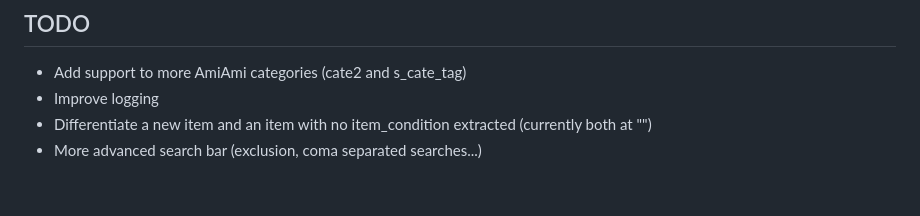
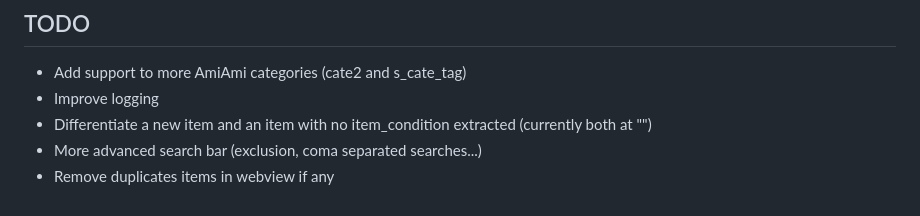
Before and after one commit to relhamdi/scraper-amiami, a Markdown page: README.md, the part around the change. Drawn GitHub-style.

Commit message:
add todo in readme

```diff
--- a/README.md
+++ b/README.md
@@ -114,3 +114,4 @@ Thanks to marvinody's [repo](https://github.com/marvinody/amiami) for giving me
 - Improve logging
 - Differentiate a new item and an item with no item_condition extracted (currently both at "")
 - More advanced search bar (exclusion, coma separated searches...)
+- Remove duplicates items in webview if any
```
